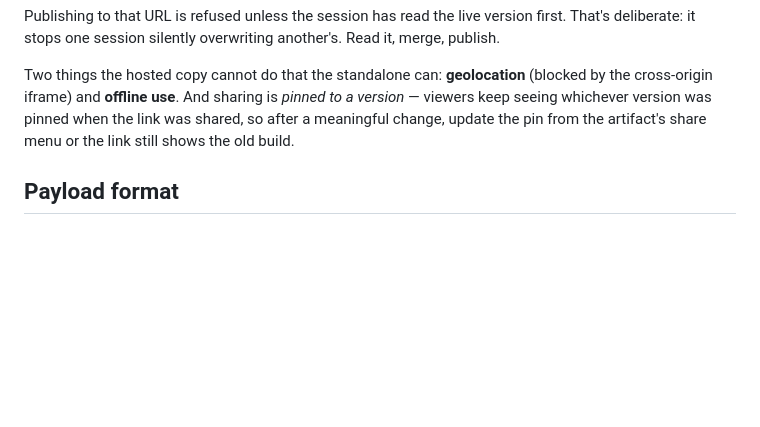
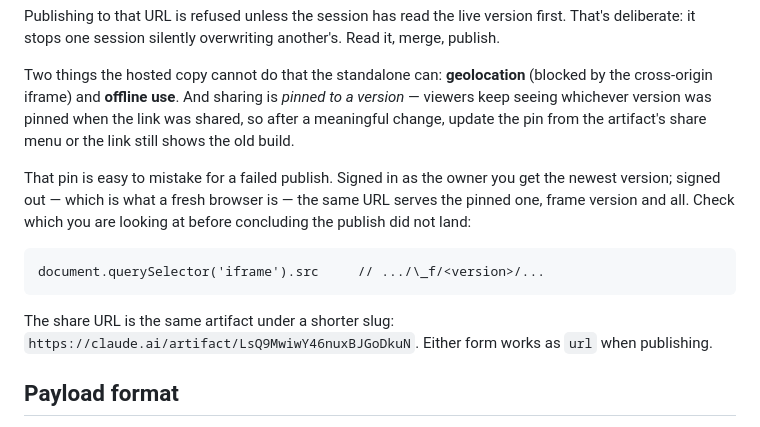
Before and after one commit to ptrestler/ombra, a Markdown page: CLAUDE.md, the part around the change. GitHub-like rendering; blank space fills up the shorter version.

Commit message:
Note how the artifact's version pin looks like a failed publish
Co-Authored-By: Claude Opus 5 <noreply@anthropic.com>

```diff
--- a/CLAUDE.md
+++ b/CLAUDE.md
@@ -155,6 +155,17 @@ to a version* — viewers keep seeing whichever version was pinned when the link
 was shared, so after a meaningful change, update the pin from the artifact's
 share menu or the link still shows the old build.
 
+That pin is easy to mistake for a failed publish. Signed in as the owner you get
+the newest version; signed out — which is what a fresh browser is — the same URL
+serves the pinned one, frame version and all. Check which you are looking at
+before concluding the publish did not land:
+
+    document.querySelector('iframe').src     // .../\_f/<version>/...
+
+The share URL is the same artifact under a shorter slug:
+`https://claude.ai/artifact/LsQ9MwiwY46nuxBJGoDkuN`. Either form works as `url`
+when publishing.
+
 ## Payload format
 
 One gzip blob, base64 in a `<script type="text/plain">`. Layout:
```
